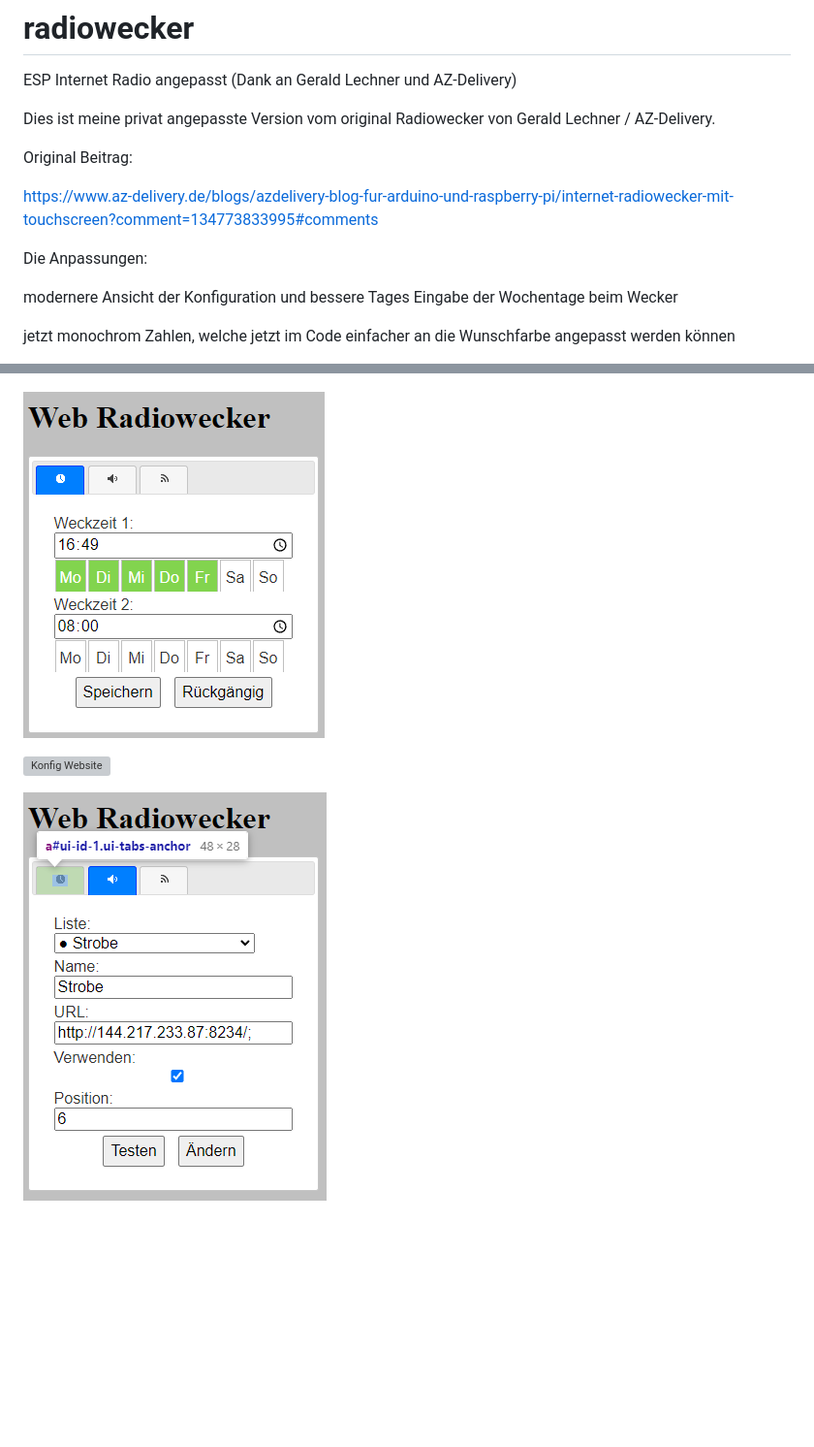
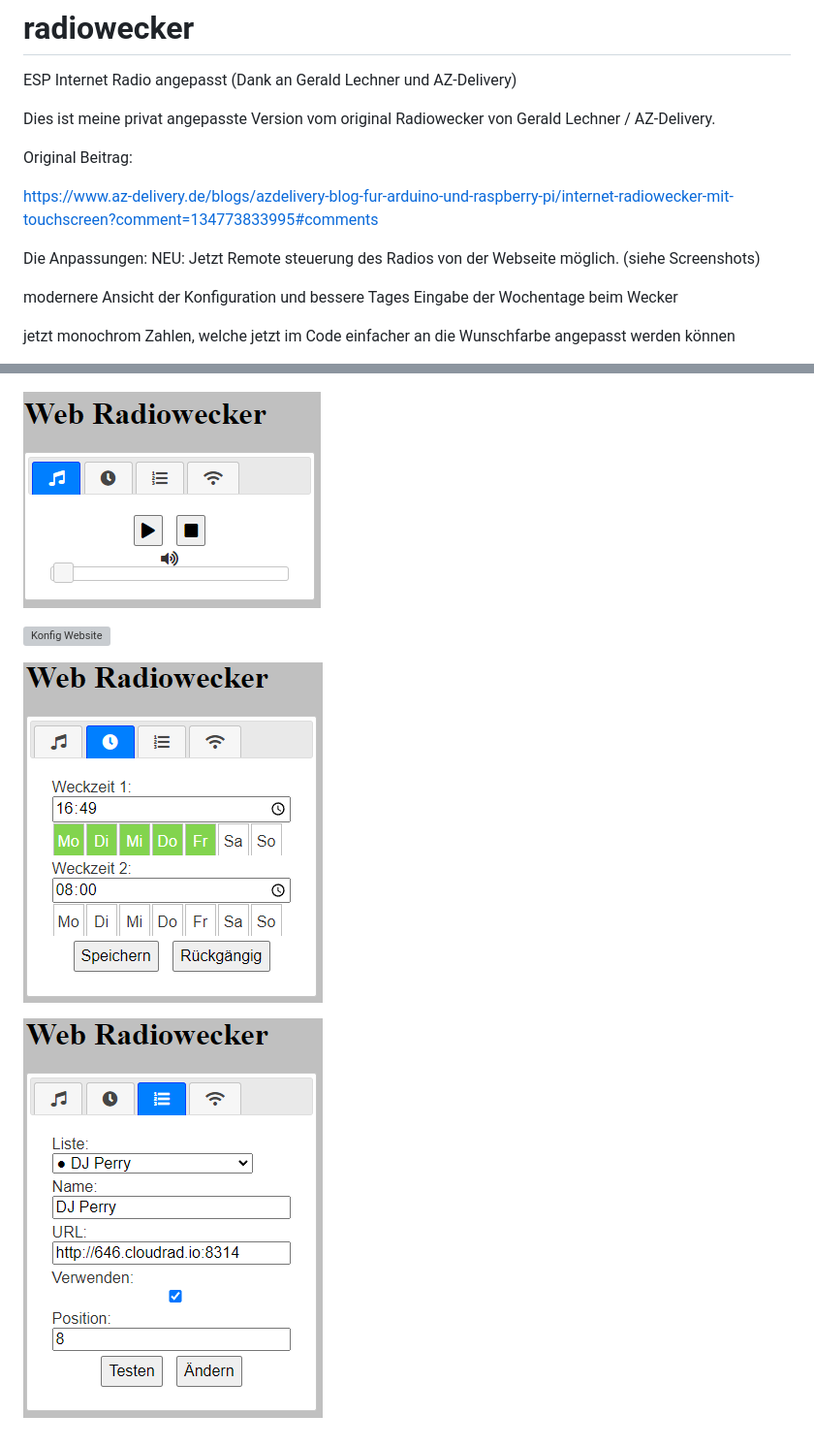
Before and after one commit to beabel/radiowecker, a Markdown page: README.md, 2 parts joined by grey strips. Shown: that part at 97% size. Rendered like a GitHub page; pictures changed too: screenshot/website.png, screenshot/website_2.png, screenshot/website_3.png; blank space fills up the shorter version; grey boxes are pictures that could not be loaded.

Commit message:
Remote Player
Von der Konfig Webseite ist jetzt eine Steuerung des Radio's möglich.

```diff
--- a/README.md
+++ b/README.md
@@ -8,6 +8,7 @@ Original Beitrag:
 https://www.az-delivery.de/blogs/azdelivery-blog-fur-arduino-und-raspberry-pi/internet-radiowecker-mit-touchscreen?comment=134773833995#comments
 
 Die Anpassungen:
+NEU: Jetzt Remote steuerung des Radios von der Webseite möglich. (siehe Screenshots)
 
 modernere Ansicht der Konfiguration und bessere Tages Eingabe der Wochentage beim Wecker
 
@@ -57,2 +58,4 @@ Hier einige Ansichten:
 
-![Konfig Website](screenshot/website_2.png?raw=true "Wlan")
+![Konfig Website](screenshot/website_2.png?raw=true "Radio")
+
+![Konfig Website](screenshot/website_3.png?raw=true "Wlan")
```
Also changed, not shown: other parts of README.md (+2 -2 lines), screenshot/website_4.png (added), 4 other files.
